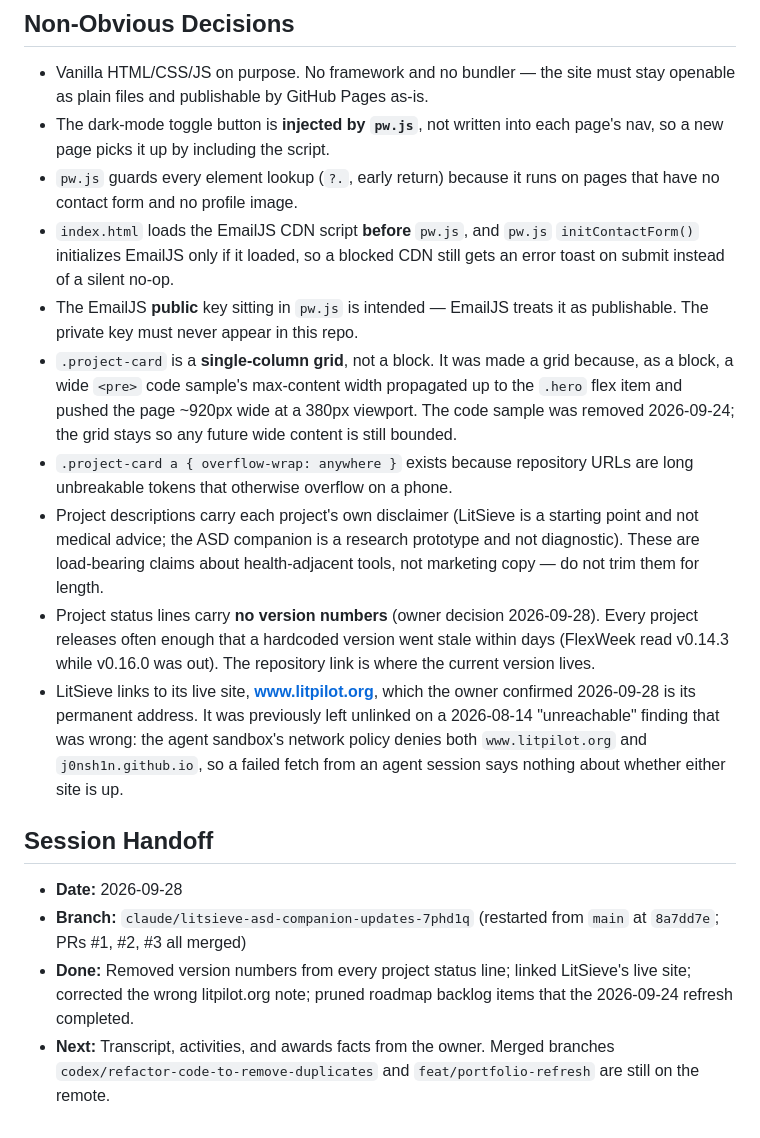
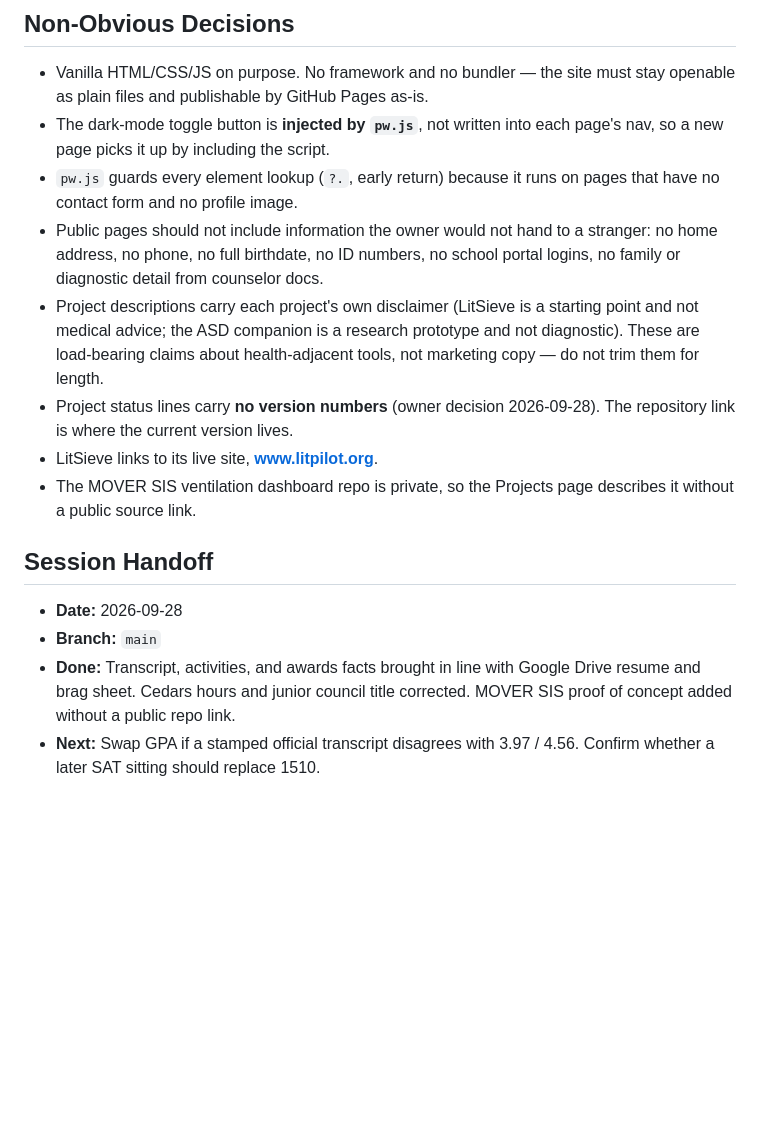
Before and after one commit to j0nsh1n/j0nsh1n.github.io, a Markdown page: context.md, the part around one of its changes. Rendered like a GitHub page; blank space fills up the shorter version.

Commit message:
Document fact refresh in changelog and context

```diff
--- a/context.md
+++ b/context.md
@@ -61,40 +58,24 @@ fonts         -> Inter via Google Fonts (@import at top of pw.css)
   page's nav, so a new page picks it up by including the script.
 - `pw.js` guards every element lookup (`?.`, early return) because it runs on
   pages that have no contact form and no profile image.
-- `index.html` loads the EmailJS CDN script **before** `pw.js`, and
-  `pw.js` `initContactForm()` initializes EmailJS only if it loaded, so a
-  blocked CDN still gets an error toast on submit instead of a silent no-op.
-- The EmailJS **public** key sitting in `pw.js` is intended — EmailJS
-  treats it as publishable. The private key must never appear in this repo.
-- `.project-card` is a **single-column grid**, not a block. It was made a grid
-  because, as a block, a wide `<pre>` code sample's max-content width
-  propagated up to the `.hero` flex item and pushed the page ~920px wide at a
-  380px viewport. The code sample was removed 2026-09-24; the grid stays so any
-  future wide content is still bounded.
-- `.project-card a { overflow-wrap: anywhere }` exists because repository URLs
-  are long unbreakable tokens that otherwise overflow on a phone.
+- Public pages should not include information the owner would not hand to a
+  stranger: no home address, no phone, no full birthdate, no ID numbers, no
+  school portal logins, no family or diagnostic detail from counselor docs.
 - Project descriptions carry each project's own disclaimer (LitSieve is a
   starting point and not medical advice; the ASD companion is a research
   prototype and not diagnostic). These are load-bearing claims about
   health-adjacent tools, not marketing copy — do not trim them for length.
 - Project status lines carry **no version numbers** (owner decision
-  2026-09-28). Every project releases often enough that a hardcoded version
-  went stale within days (FlexWeek read v0.14.3 while v0.16.0 was out). The
-  repository link is where the current version lives.
-- LitSieve links to its live site, **www.litpilot.org**, which the owner
-  confirmed 2026-09-28 is its permanent address. It was previously left
-  unlinked on a 2026-08-14 "unreachable" finding that was wrong: the agent
-  sandbox's network policy denies both `www.litpilot.org` and
-  `j0nsh1n.github.io`, so a failed fetch from an agent session says nothing
-  about whether either site is up.
+  2026-09-28). The repository link is where the current version lives.
+- LitSieve links to its live site, **www.litpilot.org**.
+- The MOVER SIS ventilation dashboard repo is private, so the Projects page
+  describes it without a public source link.
 
 ## Session Handoff
 - **Date:** 2026-09-28
-- **Branch:** `claude/litsieve-asd-companion-updates-7phd1q` (restarted from
-  `main` at `8a7dd7e`; PRs #1, #2, #3 all merged)
-- **Done:** Removed version numbers from every project status line; linked
-  LitSieve's live site; corrected the wrong litpilot.org note; pruned
-  roadmap backlog items that the 2026-09-24 refresh completed.
-- **Next:** Transcript, activities, and awards facts from the owner. Merged
-  branches `codex/refactor-code-to-remove-duplicates` and
-  `feat/portfolio-refresh` are still on the remote.
+- **Branch:** `main`
+- **Done:** Transcript, activities, and awards facts brought in line with
+  Google Drive resume and brag sheet. Cedars hours and junior council title
+  corrected. MOVER SIS proof of concept added without a public repo link.
+- **Next:** Swap GPA if a stamped official transcript disagrees with 3.97 /
+  4.56. Confirm whether a later SAT sitting should replace 1510.
```
Also changed, not shown: other parts of context.md (+11 -14 lines), CHANGELOG.md (+10 -4 lines).
